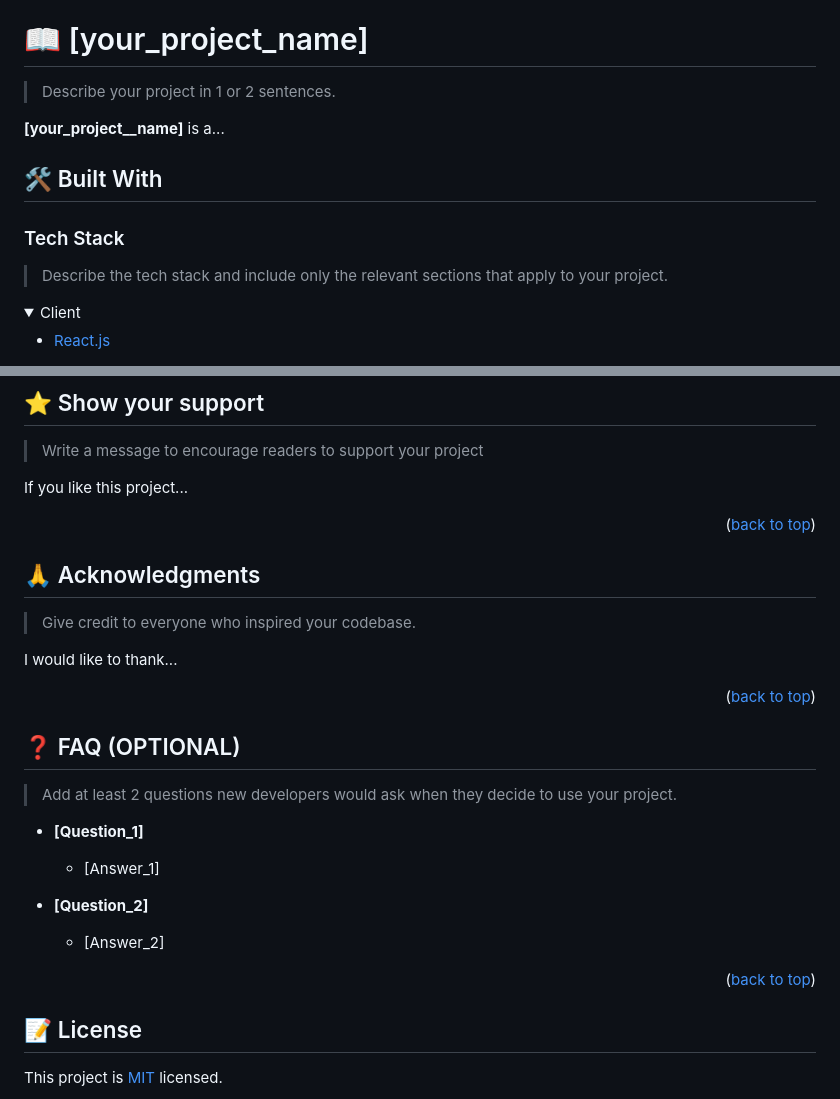
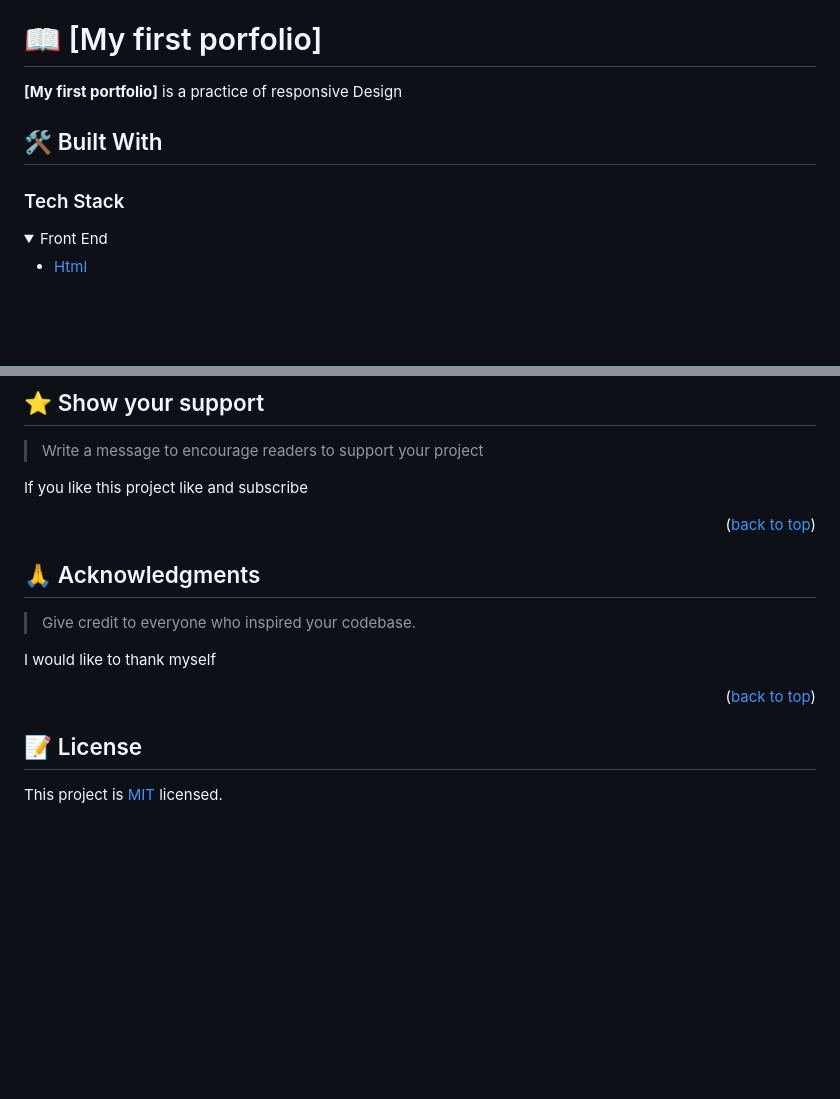
Before and after one commit to benja27/Portfolio-setup2, a Markdown page: README.md, 2 parts joined by grey strips. Drawn GitHub-style; folded sections open; blank space fills up the shorter version.

```diff
--- a/README.md
+++ b/README.md
@@ -60,20 +60,16 @@ After you're finished please remove all the comments and instructions!
 
 <!-- PROJECT DESCRIPTION -->
 
-# 📖 [your_project_name] <a name="about-project"></a>
+# 📖 [My first porfolio] <a name="about-project"></a>
 
-> Describe your project in 1 or 2 sentences.
-
-**[your_project__name]** is a...
+**[My first portfolio]** is a practice of responsive Design
 
 ## 🛠 Built With <a name="built-with"></a>
 
 ### Tech Stack <a name="tech-stack"></a>
 
-> Describe the tech stack and include only the relevant sections that apply to your project.
-
 <details>
-  <summary>Client</summary>
+  <summary>Front End</summary>
   <ul>
-    <li><a href="https://reactjs.org/">React.js</a></li>
+    <li><a href="https://reactjs.org/">Html</a></li>
   </ul>
@@ -247,7 +229,7 @@ Feel free to check the [issues page](../../issues/).
 
 > Write a message to encourage readers to support your project
 
-If you like this project...
+If you like this project like and subscribe
 
 <p align="right">(<a href="#readme-top">back to top</a>)</p>
 
@@ -257,25 +239,12 @@ If you like this project...
 
 > Give credit to everyone who inspired your codebase.
 
-I would like to thank...
+I would like to thank myself
 
 <p align="right">(<a href="#readme-top">back to top</a>)</p>
 
 <!-- FAQ (optional) -->
 
-## ❓ FAQ (OPTIONAL) <a name="faq"></a>
-
-> Add at least 2 questions new developers would ask when they decide to use your project.
-
-- **[Question_1]**
-
-  - [Answer_1]
-
-- **[Question_2]**
-
-  - [Answer_2]
-
-<p align="right">(<a href="#readme-top">back to top</a>)</p>
 
 <!-- LICENSE -->
 
```
Also changed, not shown: other parts of README.md (+20 -34 lines).
